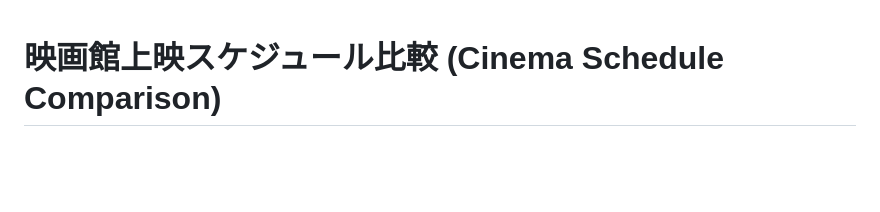
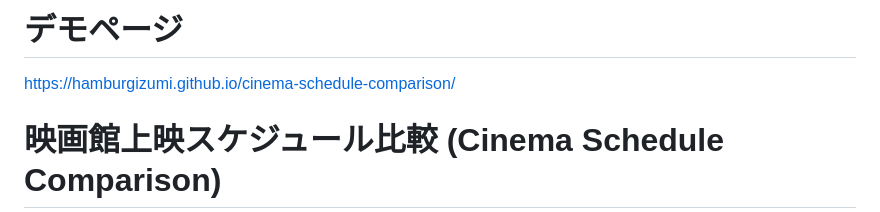
Before and after one commit to hamburgIzumi/cinema-schedule-comparison, a Markdown page: README.md, the part around the change. Drawn GitHub-style; blank space fills up the shorter version.

Commit message:
Add demo page link to README

```diff
--- a/README.md
+++ b/README.md
@@ -1,3 +1,5 @@
+# デモページ
+https://hamburgizumi.github.io/cinema-schedule-comparison/
 # 映画館上映スケジュール比較 (Cinema Schedule Comparison)
 
 複数映画館（TOHOシネマズ海老名、イオンシネマ新百合ヶ丘、109シネマズ南町田グランベリーパーク、イオンシネマ座間）の上映スケジュールおよび空席状況をリアルタイム・動的に比較閲覧できるWebアプリケーションです。
```
